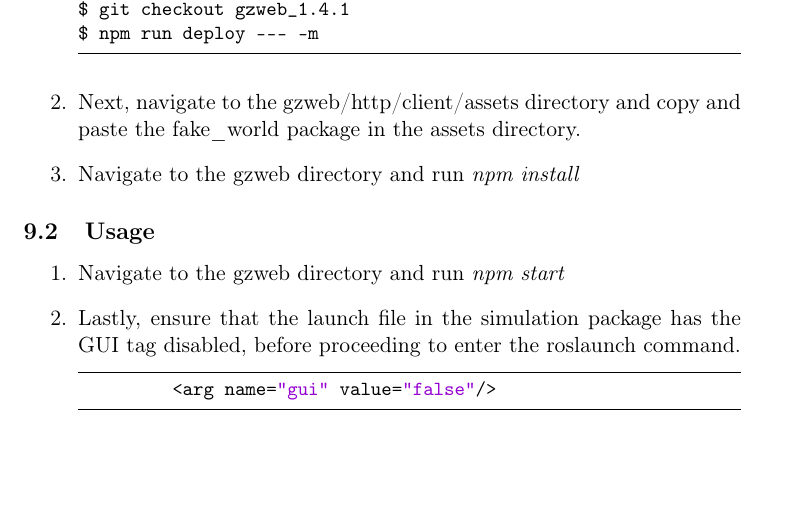
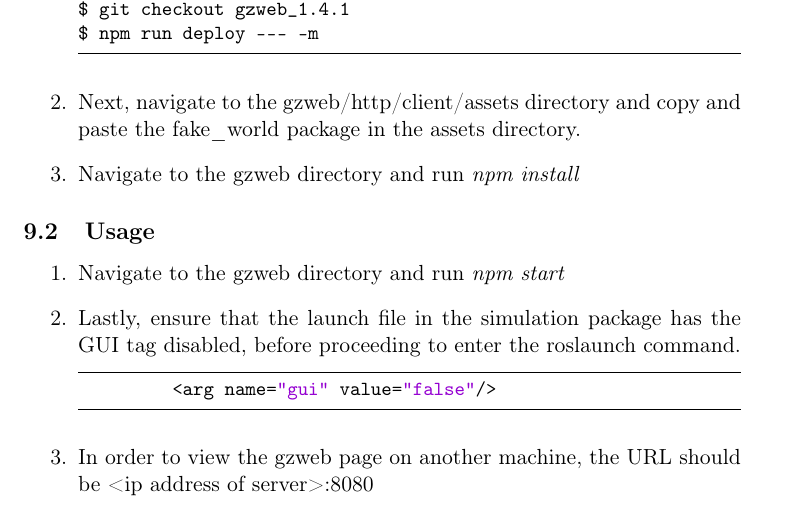
Before and after one commit to SynapseProgramming/simulation_docs, a LaTeX document (simulation_docs.tex): part of page 12 of 12, cut so that both start at the same text. Compiled offline with pdfLaTeX.

Commit message:
Added in one more point for usage.

```diff
--- a/simulation_docs.tex
+++ b/simulation_docs.tex
@@ -570,6 +570,9 @@ $ npm run deploy --- -m
           <arg name="gui" value="false"/>
        \end{lstlisting}
        }
+ \item{
+       In order to view the gzweb page on another machine, the URL should be <ip address of server>:8080
+       }
 \end{enumerate}
 
 \end{document}
```
Also changed, not shown: simulation_docs.pdf.
